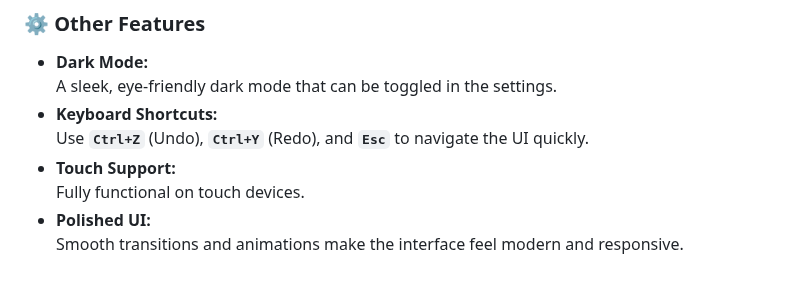
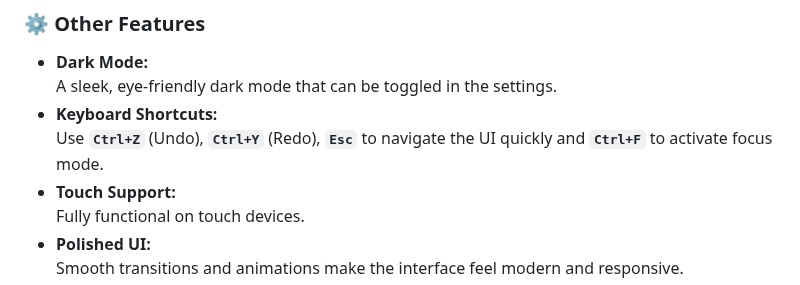
Before and after one commit to mtdevdev/Magic-Doodle, a Markdown page: README.md, the part around the change. Rendered like a GitHub page.

```diff
--- a/README.md
+++ b/README.md
@@ -61,7 +61,7 @@ Just draw and click **`Animate`**!
 - **Dark Mode:**
   A sleek, eye-friendly dark mode that can be toggled in the settings.
 - **Keyboard Shortcuts:**
-  Use **`Ctrl+Z`** (Undo), **`Ctrl+Y`** (Redo), and **`Esc`** to navigate the UI quickly.
+  Use **`Ctrl+Z`** (Undo), **`Ctrl+Y`** (Redo), **`Esc`** to navigate the UI quickly and **`Ctrl+F`** to activate focus mode.
 - **Touch Support:**
   Fully functional on touch devices.
 - **Polished UI:**
```
